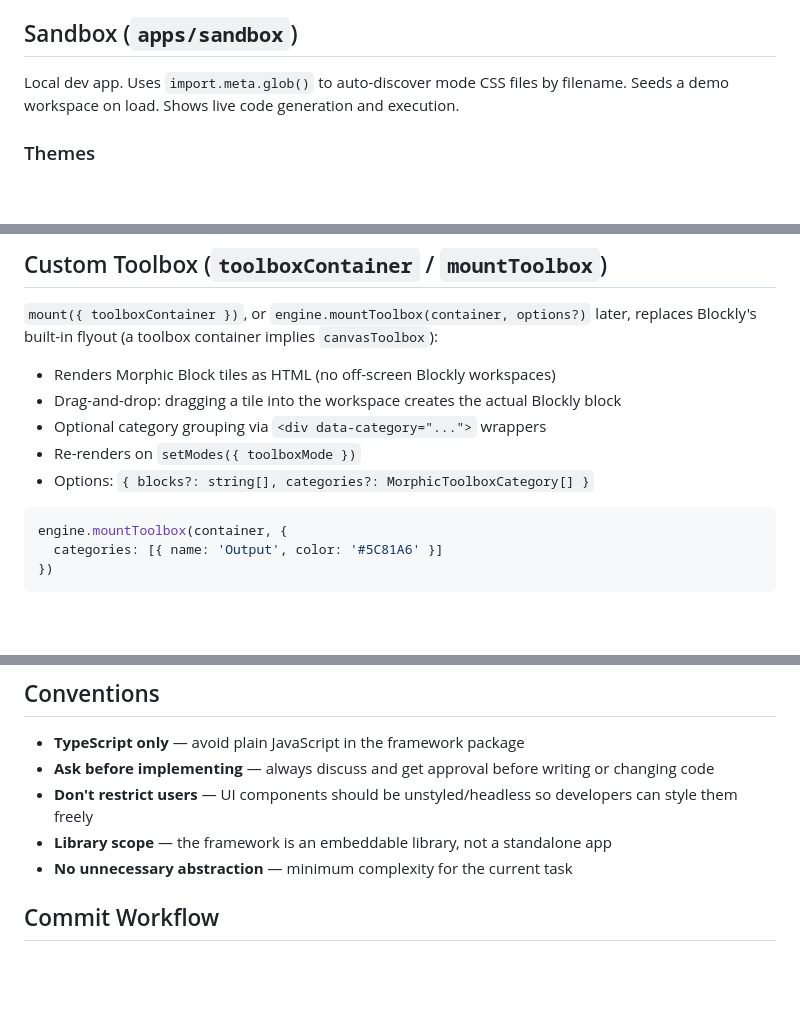
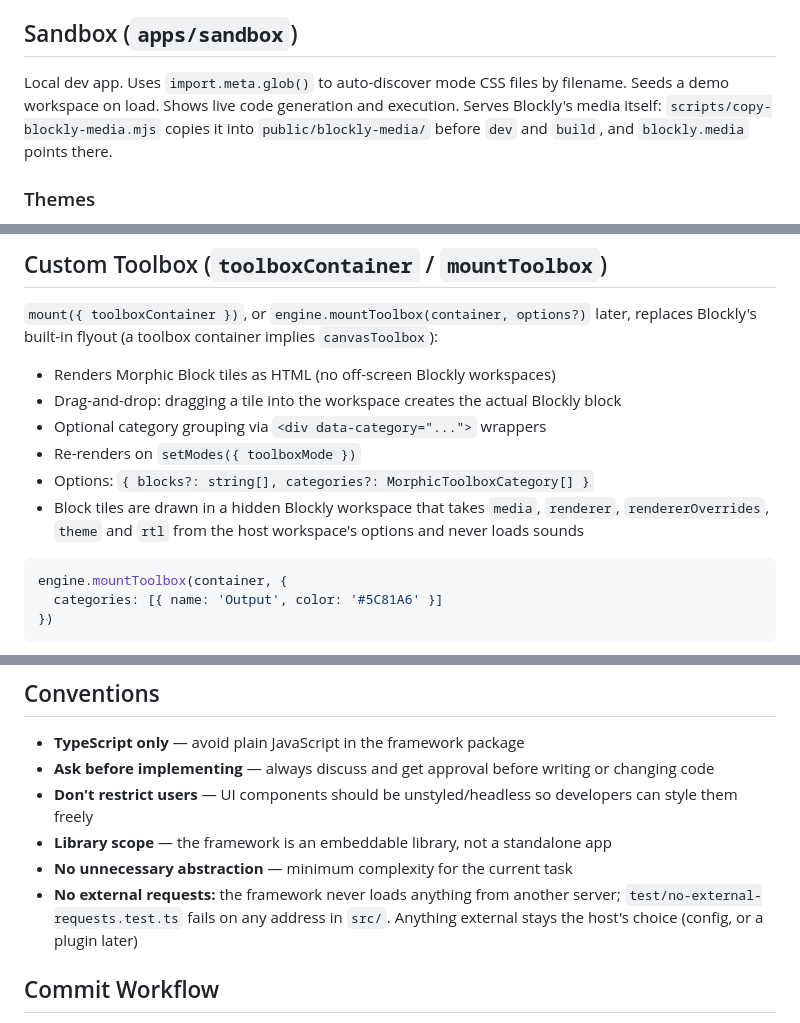
Before and after one commit to morphicblocks/morphic-blocks, a Markdown page: CLAUDE.md, 3 parts joined by grey strips. Rendered like a GitHub page; blank space fills up the shorter version.

Commit message:
📝 docs(claude): note self hosted media and the no external requests rule
Co-Authored-By: Claude Opus 5.5 <noreply@anthropic.com>

````diff
--- a/CLAUDE.md
+++ b/CLAUDE.md
@@ -71,7 +71,7 @@ The namespace is an internal Blockly-type detail — it appears only in `Blockly
 
 ## Sandbox (`apps/sandbox`)
 
-Local dev app. Uses `import.meta.glob()` to auto-discover mode CSS files by filename. Seeds a demo workspace on load. Shows live code generation and execution.
+Local dev app. Uses `import.meta.glob()` to auto-discover mode CSS files by filename. Seeds a demo workspace on load. Shows live code generation and execution. Serves Blockly's media itself: `scripts/copy-blockly-media.mjs` copies it into `public/blockly-media/` before `dev` and `build`, and `blockly.media` points there.
 
 ### Themes
 
@@ -199,6 +199,7 @@ All elements are always rendered; CSS controls visibility:
 - Optional category grouping via `<div data-category="...">` wrappers
 - Re-renders on `setModes({ toolboxMode })`
 - Options: `{ blocks?: string[], categories?: MorphicToolboxCategory[] }`
+- Block tiles are drawn in a hidden Blockly workspace that takes `media`, `renderer`, `rendererOverrides`, `theme` and `rtl` from the host workspace's options and never loads sounds
 
 ```ts
 engine.mountToolbox(container, {
@@ -264,6 +265,7 @@ These are *potential* applications, not currently deployed. They are worth keepi
 - **Don't restrict users** — UI components should be unstyled/headless so developers can style them freely
 - **Library scope** — the framework is an embeddable library, not a standalone app
 - **No unnecessary abstraction** — minimum complexity for the current task
+- **No external requests:** the framework never loads anything from another server; `test/no-external-requests.test.ts` fails on any address in `src/`. Anything external stays the host's choice (config, or a plugin later)
 
 ## Commit Workflow
 
````
